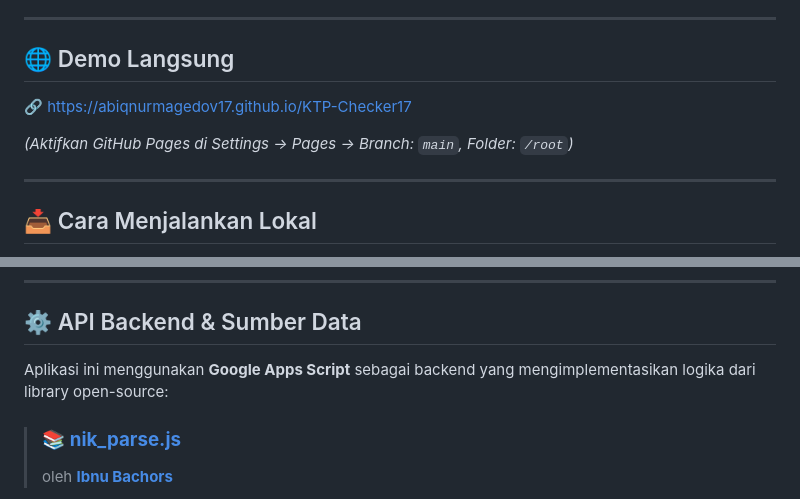
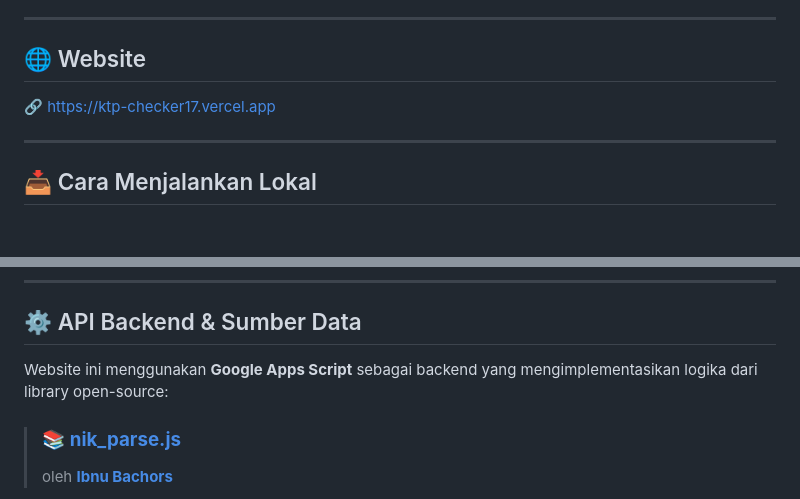
Before and after one commit to abiqnurmagedov17/KTP-Checker17, a Markdown page: README.md, 2 parts joined by grey strips. GitHub-like rendering; blank space fills up the shorter version.

```diff
--- a/README.md
+++ b/README.md
@@ -34,11 +34,10 @@ Website ringan untuk **menerjemahkan 16 digit NIK (Nomor Induk Kependudukan)** d
 
 ---
 
-## 🌐 Demo Langsung
+## 🌐 Website
 
-🔗 [https://abiqnurmagedov17.github.io/KTP-Checker17](https://abiqnurmagedov17.github.io/KTP-Checker17)
+🔗 [https://ktp-checker17.vercel.app](https://ktp-checker17.vercel.app/)
 
-*(Aktifkan GitHub Pages di Settings → Pages → Branch: `main`, Folder: `/root`)*
 
 ---
 
@@ -61,7 +60,7 @@ open index.html
 
 ## ⚙️ API Backend & Sumber Data
 
-Aplikasi ini menggunakan **Google Apps Script** sebagai backend yang mengimplementasikan logika dari library open-source:
+Website ini menggunakan **Google Apps Script** sebagai backend yang mengimplementasikan logika dari library open-source:
 
 > ### 📚 [**nik_parse.js**](https://github.com/bachors/nik_parse.js/)
 > oleh **[Ibnu Bachors](https://github.com/bachors)**
```
